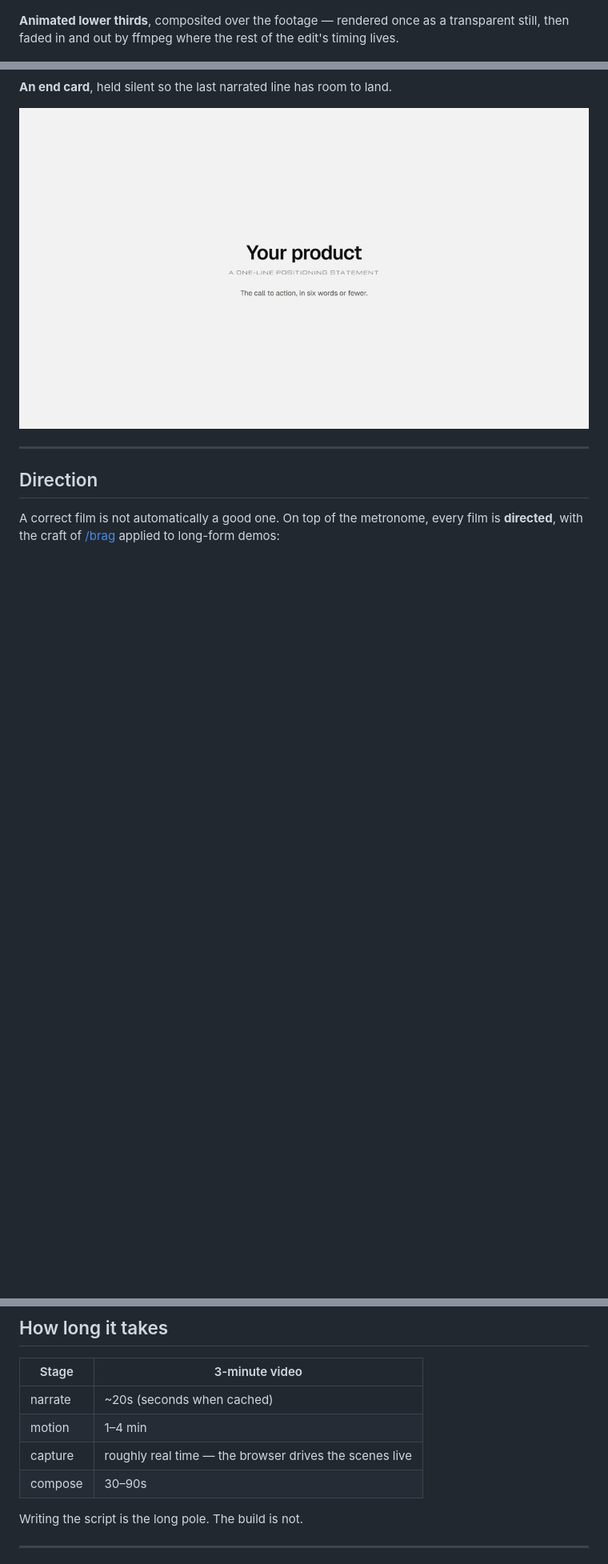
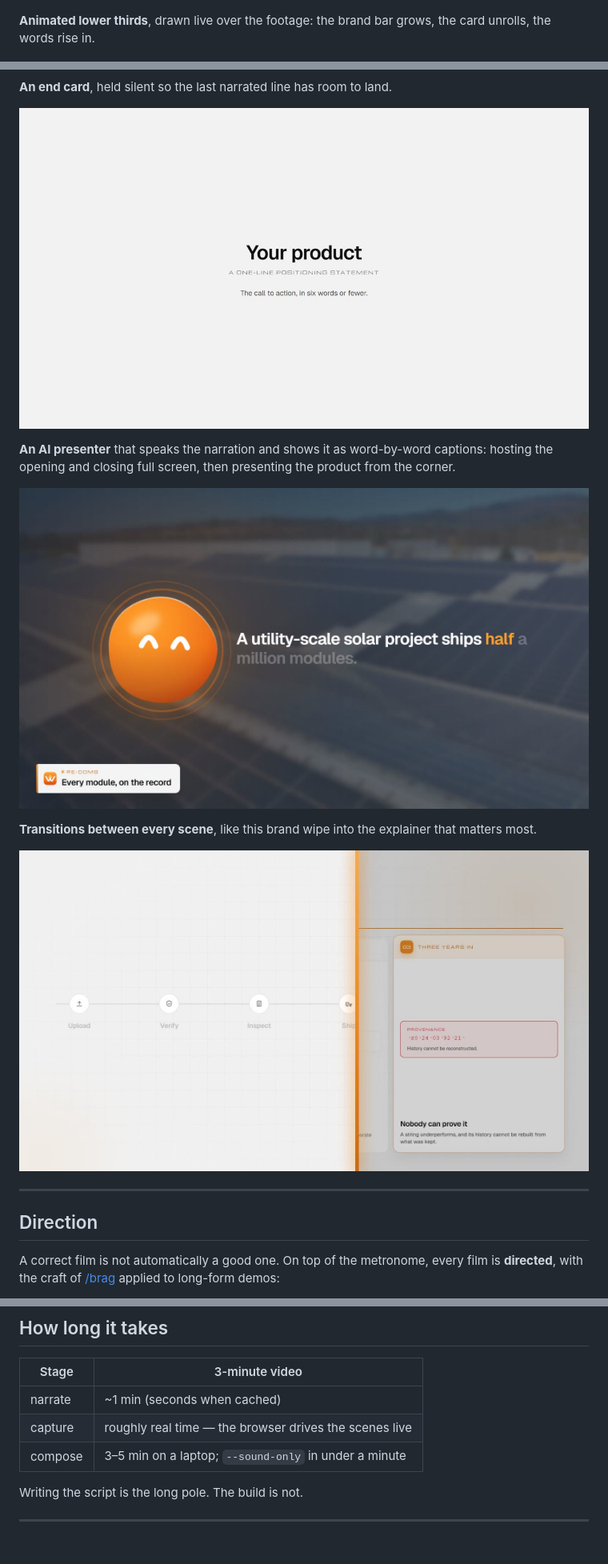
Before and after one commit to mrigankad/AiEmcee, a Markdown page: README.md, 3 parts joined by grey strips. Shown at 80% size. Rendered like a GitHub page; pictures changed too: docs/media/avatar-host.jpg (added), docs/media/transition-wipe.jpg (added); blank space fills up the shorter version.

```diff
--- a/README.md
+++ b/README.md
@@ -114,15 +118,25 @@ told that testing is expensive.
 
 ![The pipeline explainer scene](docs/media/scene-pipeline.jpg)
 
-**Animated lower thirds**, composited over the footage — rendered once as a
-transparent still, then faded in and out by ffmpeg where the rest of the edit's
-timing lives.
+**Animated lower thirds**, drawn live over the footage: the brand bar grows,
+the card unrolls, the words rise in.
 
 ![A lower third composited over a scene](docs/media/lower-third.jpg)
 
 **An end card**, held silent so the last narrated line has room to land.
 
 ![The end card](docs/media/scene-endcard.jpg)
+
+**An AI presenter** that speaks the narration and shows it as word-by-word
+captions: hosting the opening and closing full screen, then presenting the
+product from the corner.
+
+![The Wayam avatar hosting the opening line](docs/media/avatar-host.jpg)
+
+**Transitions between every scene**, like this brand wipe into the explainer
+that matters most.
+
+![A brand wipe between two motion scenes](docs/media/transition-wipe.jpg)
 
 ---
 
@@ -487,10 +525,9 @@ the rhythm.
 
 | Stage | 3-minute video |
 | --- | --- |
-| narrate | ~20s (seconds when cached) |
-| motion | 1–4 min |
+| narrate | ~1 min (seconds when cached) |
 | capture | roughly real time — the browser drives the scenes live |
-| compose | 30–90s |
+| compose | 3–5 min on a laptop; `--sound-only` in under a minute |
 
 Writing the script is the long pole. The build is not.
 
```
Also changed, not shown: other parts of README.md (+58 -30 lines), CHANGELOG.md (+4 -0 lines), docs/media/avatar-moods.jpg (added), 4 other files.
